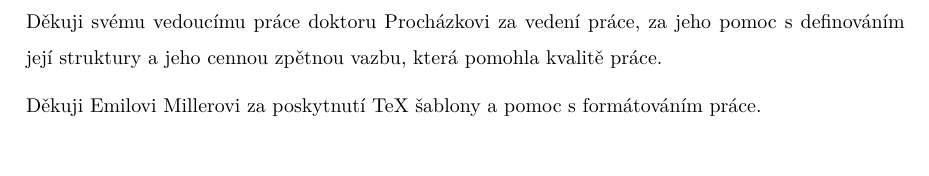
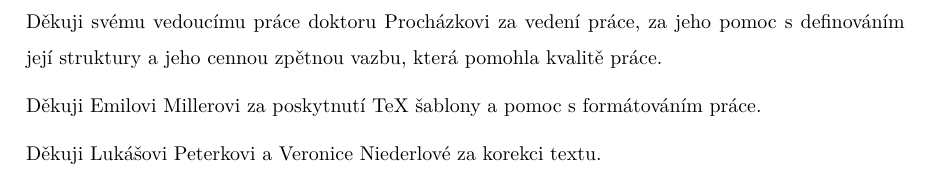
Before and after one commit to janpeterka/digitalfootprint, a LaTeX thesis (bakalarska_prace/prace.tex, which reads bakalarska_prace/podekovani.tex): part of page 3 of 53, cut so that both start at the same text. Compiled offline with XeLaTeX.

Commit message:
Add more thanks

```diff
--- a/bakalarska_prace/podekovani.tex
+++ b/bakalarska_prace/podekovani.tex
@@ -4,7 +4,7 @@ Děkuji svému vedoucímu práce doktoru Procházkovi za vedení práce, za jeho
 
 Děkuji Emilovi Millerovi za poskytnutí TeX šablony a pomoc s~formátováním práce.
 
-% Děkuji Veronice Niederlové za korekci textu.
+Děkuji Lukášovi Peterkovi a Veronice Niederlové za korekci textu.
 
 % Děkuji všem, kdo mi pomohli s testováním aplikace.
 
```
Also changed, not shown: bakalarska_prace/prace.pdf, 1 other file.
